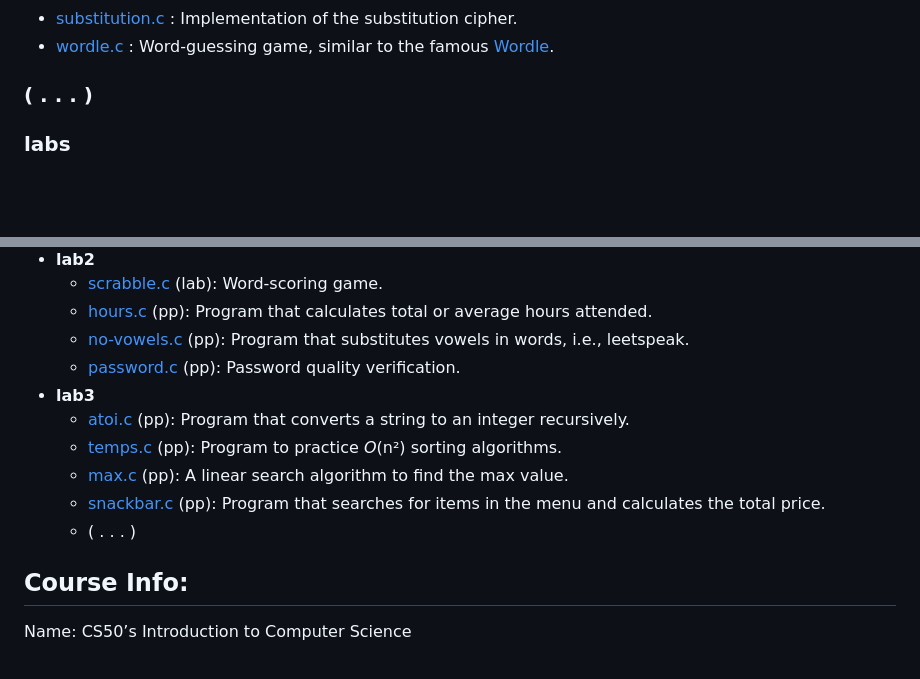
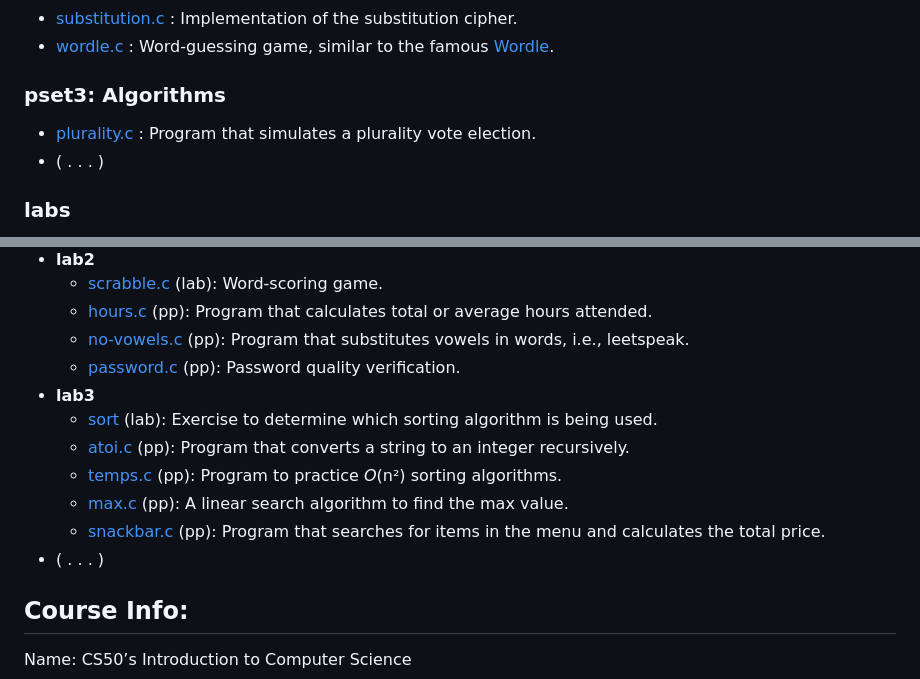
Before and after one commit to thiago-sqr/cs50-problems, a Markdown page: README.md, 2 parts joined by grey strips. Drawn GitHub-style; blank space fills up the shorter version.

```diff
--- a/README.md
+++ b/README.md
@@ -16,7 +16,9 @@ Solving the problem sets proposed by Harvard University's CS50x course (2023): I
 - [substitution.c](/pset2/substitution/substitution.c) : Implementation of the substitution cipher.
 - [wordle.c](/pset2/wordle/wordle.c) : Word-guessing game, similar to the famous [Wordle](https://www.nytimes.com/games/wordle/index.html).
 
-### ( . . . )
+### pset3: Algorithms
+- [plurality.c](/pset3/plurality/plurality.c) : Program that simulates a plurality vote election.
+- ( . . . )
 
 ### labs
 Each subdirectory within the "labs" folder contains lab problems associated with each week of the CS50 course, along with "practice problems" (pp), which are optional exercises.
@@ -31,11 +33,12 @@ Each subdirectory within the "labs" folder contains lab problems associated with
   - [no-vowels.c](/labs/lab2/no-vowels/no-vowels.c) (pp): Program that substitutes vowels in words, i.e., leetspeak.
   - [password.c](/labs/lab2/password/password.c) (pp): Password quality verification.
 - **lab3**
+  - [sort](/labs/lab3/sort) (lab): Exercise to determine which sorting algorithm is being used.
   - [atoi.c](/labs/lab3/atoi/atoi.c) (pp): Program that converts a string to an integer recursively.
   - [temps.c](/labs/lab3/temps/) (pp): Program to practice *O*(n²) sorting algorithms.
   - [max.c](/labs/lab3/max/max.c) (pp): A linear search algorithm to find the max value.
   - [snackbar.c](/labs/lab3/snackbar/snackbar.c) (pp): Program that searches for items in the menu and calculates the total price.
-  - ( . . . )
+- ( . . . )
 
 ## Course Info:
 Name: CS50’s Introduction to Computer Science
```
